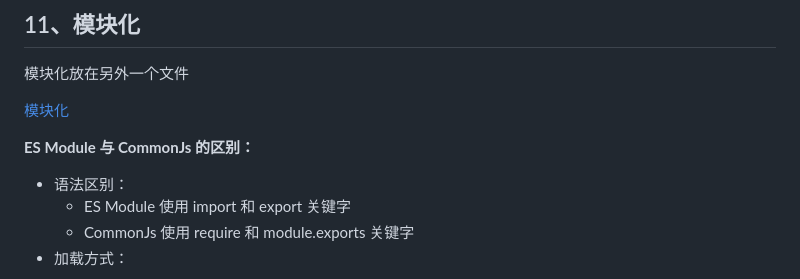
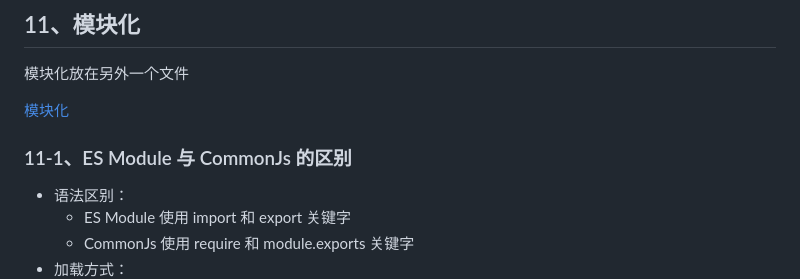
Before and after one commit to gweid/study, a Markdown page: jsAbount/readme.md, the part around one of its changes. GitHub-like rendering.

```diff
--- a/jsAbount/readme.md
+++ b/jsAbount/readme.md
@@ -1579,7 +1579,7 @@ console.log(flatFun(arr))
 
 
 
-**ES Module 与 CommonJs 的区别：**
+### 11-1、ES Module 与 CommonJs 的区别
 
 - 语法区别：
   - ES Module 使用 import 和 export 关键字
```
Also changed, not shown: other parts of jsAbount/readme.md (+14 -0 lines).
